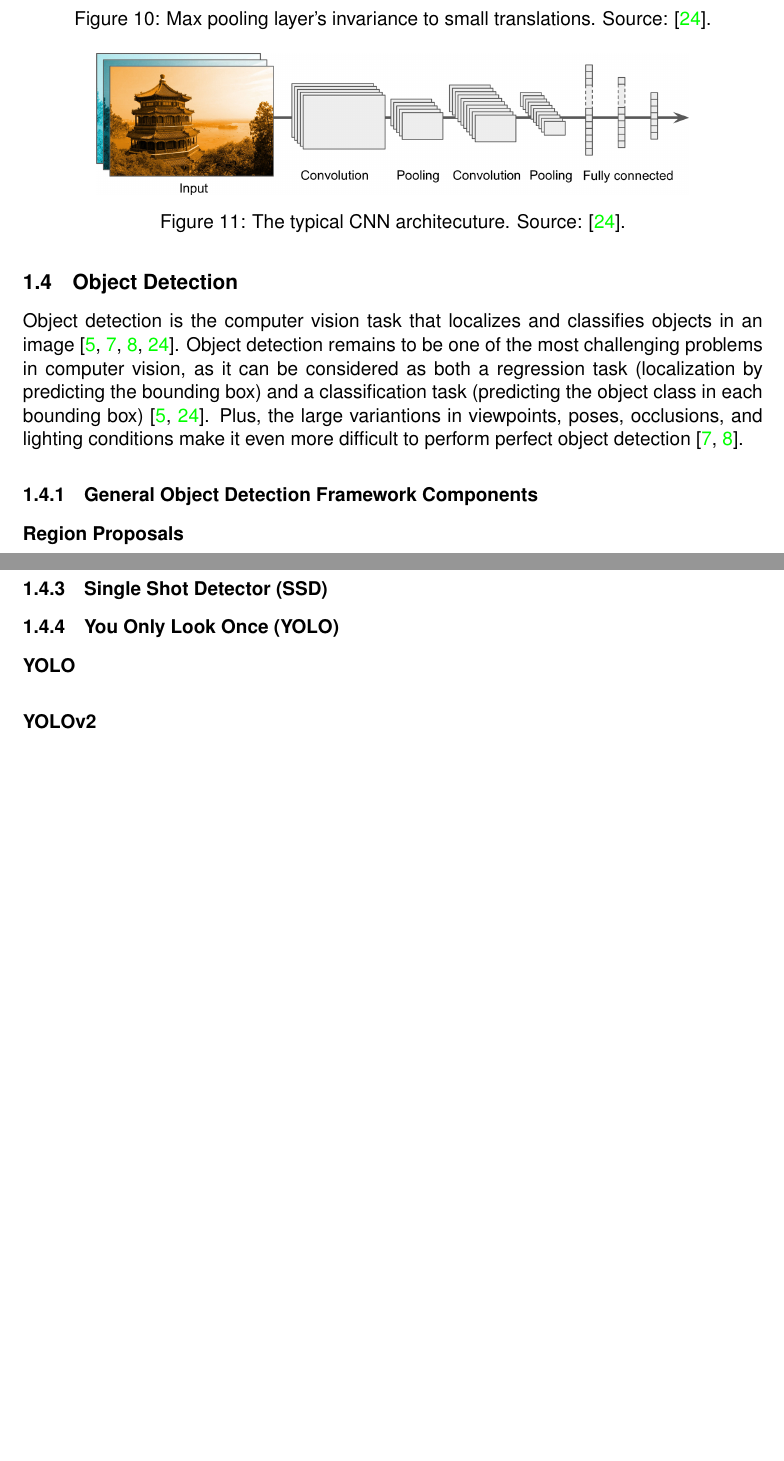
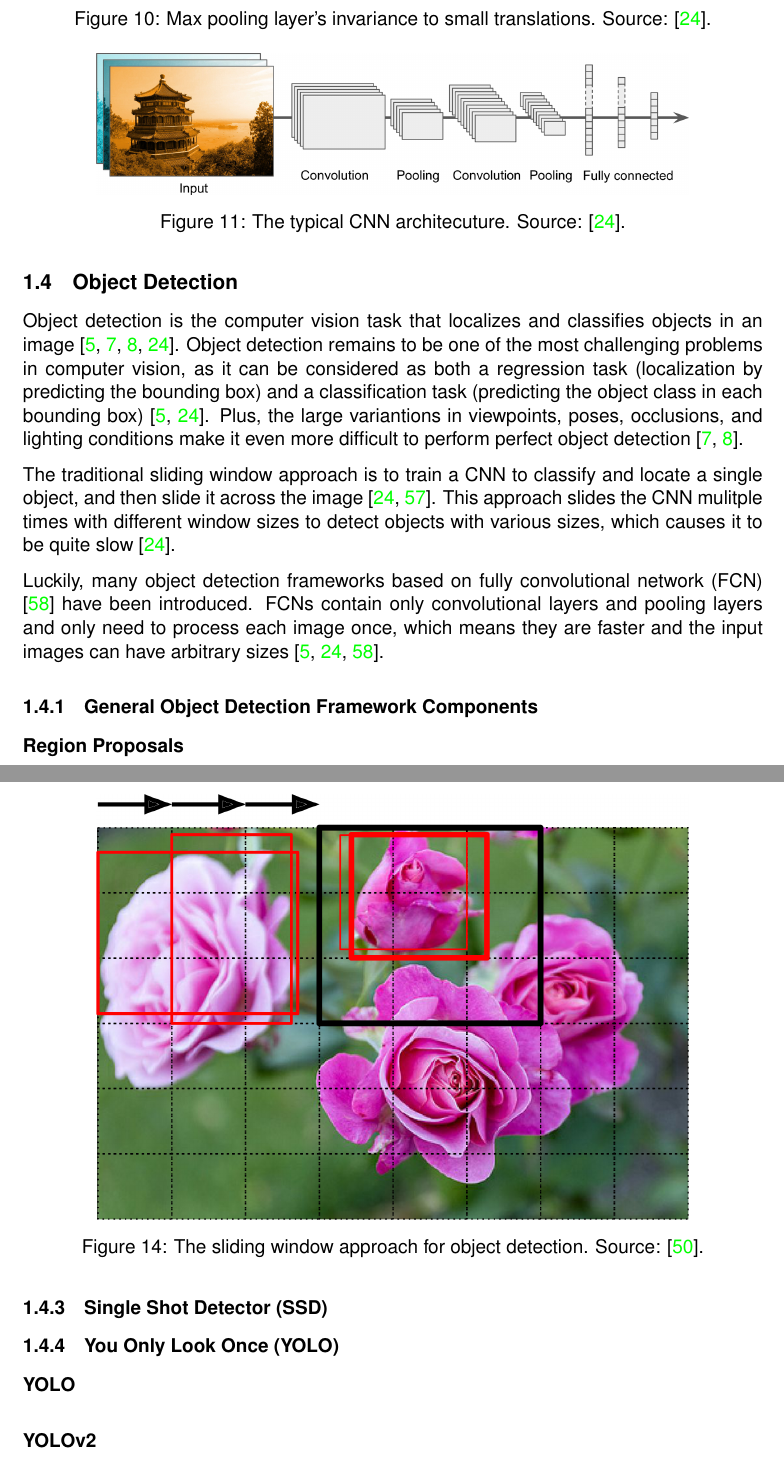
Before and after one commit to tillchen/amphora_object_detection, a LaTeX thesis (thesis/Tianyao_Chen_bachelor_thesis.tex): two parts of pages 12 and 13 of 19 before the commit and two parts of pages 12 and 14 of 19 after it, joined at a grey line, cut so that both start at the same text, the shorter picture padded with empty space. Compiled offline with pdfLaTeX.

Commit message:
Add sliding window and fcn

```diff
--- a/thesis/Tianyao_Chen_bachelor_thesis.tex
+++ b/thesis/Tianyao_Chen_bachelor_thesis.tex
@@ -412,8 +412,20 @@
   \cite{elgendy2020deep, geron2019hands}. Plus, the large variantions in viewpoints, poses, occlusions, and lighting
   conditions make it even more difficult to perform perfect object detection \cite{zhao2019object, liu2020deep}.
 
-  %fully convolutional network (FCN) \cite{long2015fully}. FCNs contain only convolutional layers
-  % and pooling layers, which means input images can have arbitrary sizes \cite{long2015fully}.
+  The traditional sliding window approach is to train a CNN to classify and locate a single object, and then slide it
+  across the image \cite{geron2019hands, pasquet2017amphora}. This approach slides the CNN mulitple times with different
+  window sizes to detect objects with various sizes, which causes it to be quite slow \cite{geron2019hands}.
+
+  \begin{figure}[ht]
+    \begin{center}
+      \includegraphics[width=.8\textwidth]{sliding_window.png}
+    \end{center}
+    \caption{The sliding window approach for object detection. Source: \cite{o2019deep}.}
+  \end{figure}
+
+  Luckily, many object detection frameworks based on fully convolutional network (FCN) \cite{long2015fully} have been
+  introduced. FCNs contain only convolutional layers and pooling layers and only need to process each image once, which
+  means they are faster and the input images can have arbitrary sizes \cite{elgendy2020deep, geron2019hands, long2015fully}.
 
   \subsubsection{General Object Detection Framework Components}
 
```
Also changed, not shown: thesis/Tianyao_Chen_bachelor_thesis.bbl, thesis/images/sliding_window.png (added), thesis/Tianyao_Chen_bachelor_thesis.tex (2 more changed lines), 9 other files.
